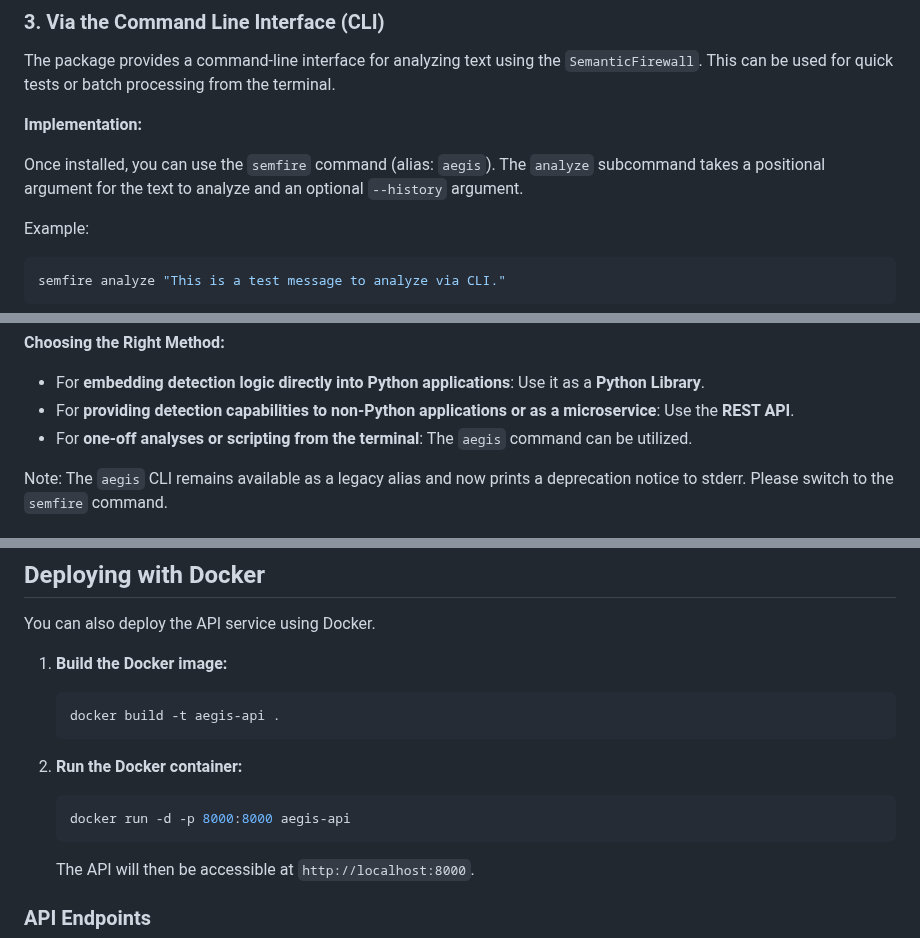
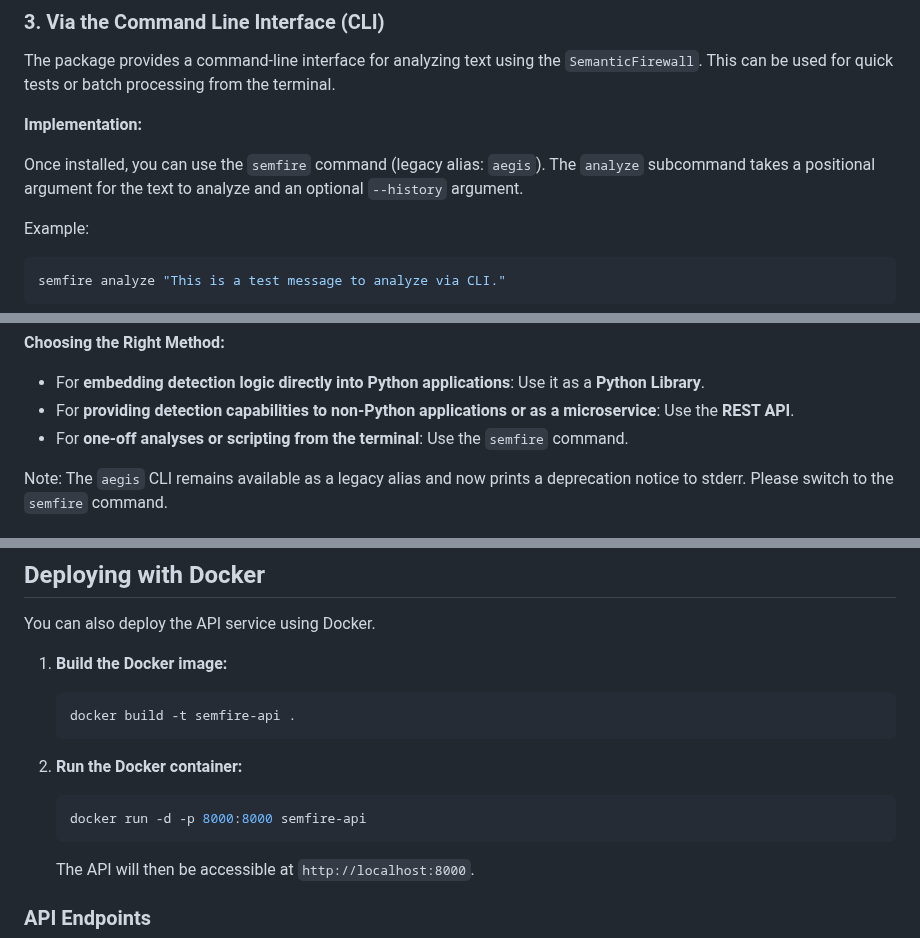
Before and after one commit to Hyperceptron/SemFire, a Markdown page: README.md, 3 parts joined by grey strips. Rendered like a GitHub page.

````diff
--- a/README.md
+++ b/README.md
@@ -191,7 +191,7 @@ The package provides a command-line interface for analyzing text using the `Sema
 
 **Implementation:**
 
-Once installed, you can use the `semfire` command (alias: `aegis`). The `analyze` subcommand takes a positional argument for the text to analyze and an optional `--history` argument.
+Once installed, you can use the `semfire` command (legacy alias: `aegis`). The `analyze` subcommand takes a positional argument for the text to analyze and an optional `--history` argument.
 
 Example:
 ```bash
@@ -213,7 +213,7 @@ This method is generally more suited for standalone analysis tasks rather than r
 
 *   For **embedding detection logic directly into Python applications**: Use it as a **Python Library**.
 *   For **providing detection capabilities to non-Python applications or as a microservice**: Use the **REST API**.
-*   For **one-off analyses or scripting from the terminal**: The `aegis` command can be utilized.
+*   For **one-off analyses or scripting from the terminal**: Use the `semfire` command.
 
 Note: The `aegis` CLI remains available as a legacy alias and now prints a deprecation notice to stderr. Please switch to the `semfire` command.
 
@@ -236,12 +236,12 @@ You can also deploy the API service using Docker.
 
 1.  **Build the Docker image:**
     ```bash
-    docker build -t aegis-api .
+    docker build -t semfire-api .
     ```
 
 2.  **Run the Docker container:**
     ```bash
-    docker run -d -p 8000:8000 aegis-api
+    docker run -d -p 8000:8000 semfire-api
     ```
     The API will then be accessible at `http://localhost:8000`.
 
````
